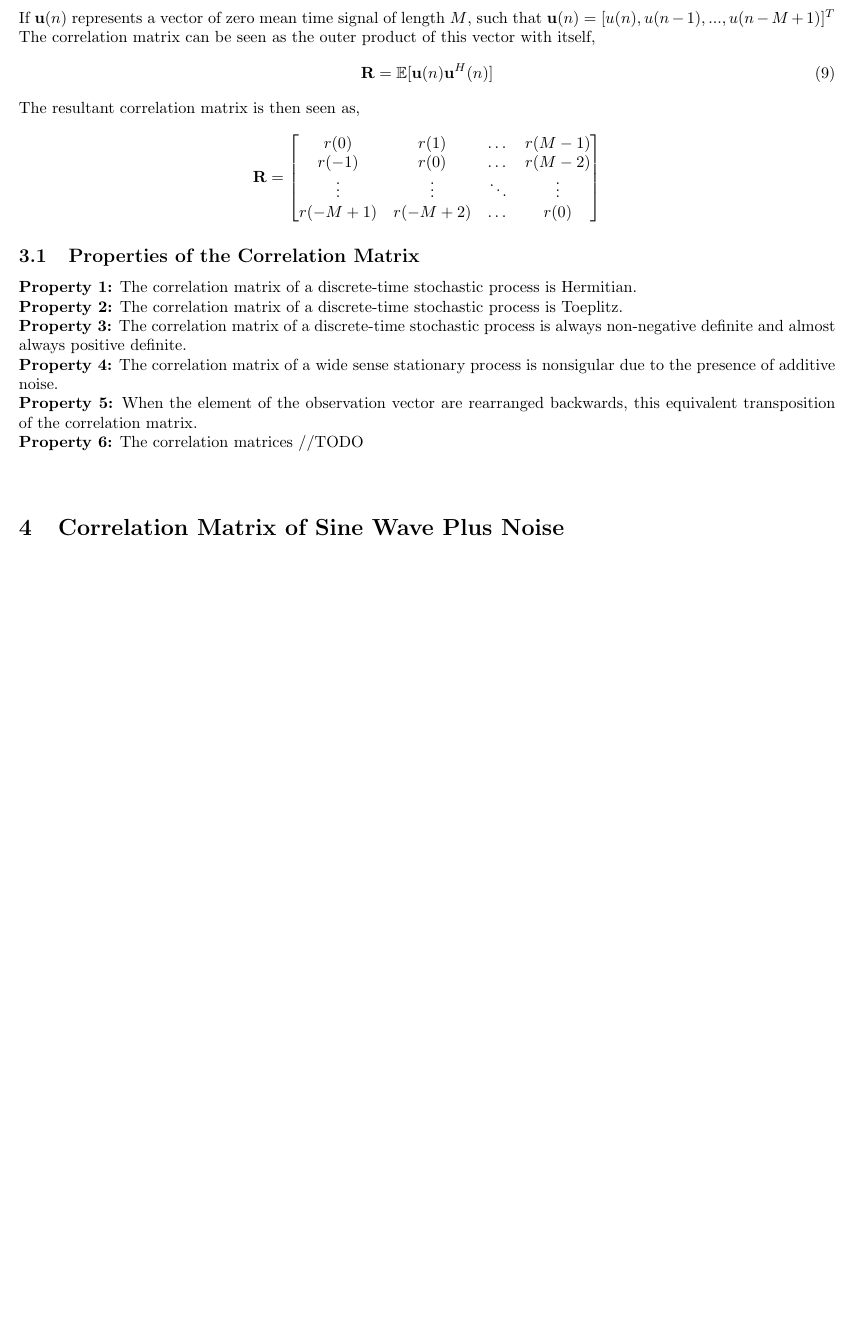
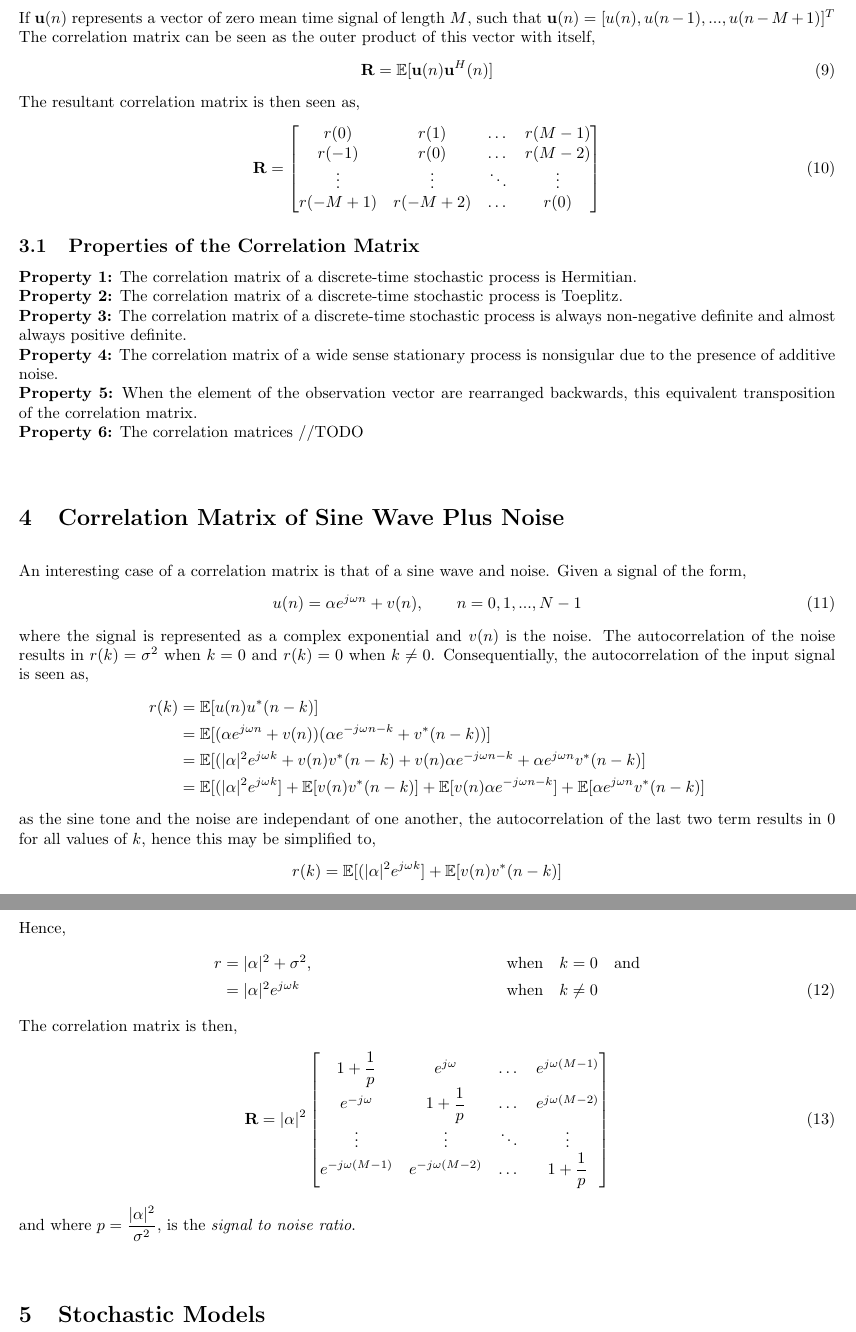
Before and after one commit to ghowelldsp/adaptive_filter_theory, a LaTeX document (notes/ch1_stochastic_processes_and_models.tex): part of page 4 of 4 before the commit and two parts of pages 4 and 5 of 5 after it, the two joined at a grey line, cut so that both start at the same text, the shorter picture padded with empty space. Compiled offline with pdfLaTeX.

Commit message:
added autocorrelation and sine tones plus noise

```diff
--- a/notes/ch1_stochastic_processes_and_models.tex
+++ b/notes/ch1_stochastic_processes_and_models.tex
@@ -2,6 +2,8 @@
 \usepackage{amsmath, amssymb}
 \usepackage{titlesec}
 \usepackage[a4paper, total={7in, 8in}]{geometry}
+
+\newcommand\numberthis{\addtocounter{equation}{1}\tag{\theequation}}
 
 \titlespacing*{\section}{0pt}{8.5ex plus 1ex minus .2ex}{4.3ex plus .2ex}
 
@@ -74,10 +76,10 @@
     \[
     \textbf{R} =
     \begin{bmatrix}
-        r(0)    & r(1)      & \dots  & r(M-1) \\
-        r(-1)   & r(0)      & \dots  & r(M-2) \\
-        \vdots  & \vdots    & \ddots & \vdots \\
-        r(-M+1) & r(-M+2)   & \dots  & r(0)
+        r(0)    & r(1)      & \dots  & r(M-1)   \\
+        r(-1)   & r(0)      & \dots  & r(M-2)   \\
+        \vdots  & \vdots    & \ddots & \vdots   \\
+        r(-M+1) & r(-M+2)   & \dots  & r(0)     \numberthis
     \end{bmatrix}
     \]
 
@@ -100,6 +102,45 @@
 
     \section{Correlation Matrix of Sine Wave Plus Noise}
 
+    An interesting case of a correlation matrix is that of a sine wave and noise. Given a signal of the form,
+    \begin{equation}
+        u(n) = \alpha e^{j\omega n} + v(n), \qquad n = 0,1,...,N-1
+    \end{equation}
+    where the signal is represented as a complex exponential and \(v(n)\) is the noise. The autocorrelation of the
+    noise results in \(r(k)=\sigma^2\) when \(k=0\) and \(r(k)=0\) when \(k\not=0\). Consequentially, the
+    autocorrelation of the input signal is seen as,
+    \begin{align*}
+        r(k) &= \mathbb{E}[u(n)u^*(n-k)]\\
+             &= \mathbb{E}[(\alpha e^{j\omega n} + v(n))(\alpha e^{-j\omega n-k} + v^*(n-k))]\\
+             &= \mathbb{E}[(|\alpha|^2 e^{j\omega k} + v(n)v^*(n-k) + v(n)\alpha e^{-j\omega n-k} + \alpha e^{j\omega n} v^*(n-k)]\\
+             &= \mathbb{E}[(|\alpha|^2 e^{j\omega k}] + \mathbb{E}[v(n)v^*(n-k)] + \mathbb{E}[v(n)\alpha e^{-j\omega n-k}] + \mathbb{E}[\alpha e^{j\omega n} v^*(n-k)]
+    \end{align*}
+    as the sine tone and the noise are independant of one another, the autocorrelation of the last two term results
+    in \(0\) for all values of \(k\), hence this may be simplified to,
+    \begin{align*}
+        r(k) = \mathbb{E}[(|\alpha|^2 e^{j\omega k}] + \mathbb{E}[v(n)v^*(n-k)]
+    \end{align*}
+    Hence,
+    % \begin{equation}
+    \begin{align*}
+        r &= |\alpha|^2 + \sigma^2, && \textrm{when} \quad k = 0 \quad \textrm{and} \\
+          &= |\alpha|^2 e^{j\omega k} && \textrm{when} \quad k \not= 0
+          \numberthis
+    \end{align*}
+    % \end{equation}
+    The correlation matrix is then,
+    \[
+    \textbf{R} = |\alpha|^2
+    \begin{bmatrix}
+        1 + \dfrac{1}p     & e^{j\omega}        & \dots     & e^{j\omega(M-1)}  \\
+        e^{-j\omega}        & 1 + \dfrac{1}p    & \dots     & e^{j\omega(M-2)}  \\
+        \vdots              & \vdots            & \ddots    & \vdots            \\
+        e^{-j\omega(M-1)}   & e^{-j\omega(M-2)} & \dots     & 1 + \dfrac{1}p    \numberthis
+    \end{bmatrix}
+    \]
+    and where \(p=\dfrac{|\alpha|^2}{\sigma^2}\), is the \textit{signal to noise ratio}.
+
+    \section{Stochastic Models}
 
 
 \end{document}
```
